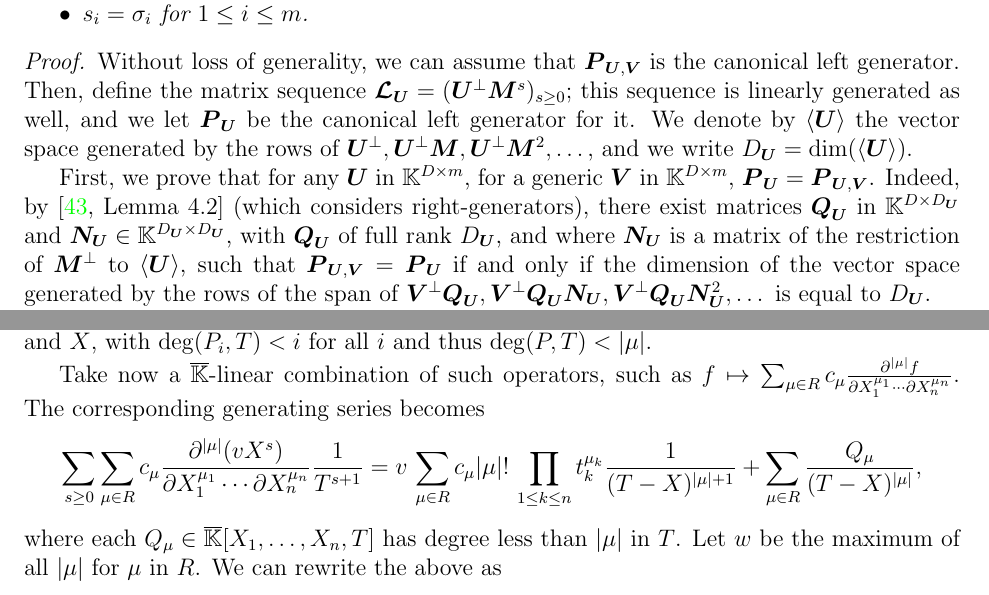
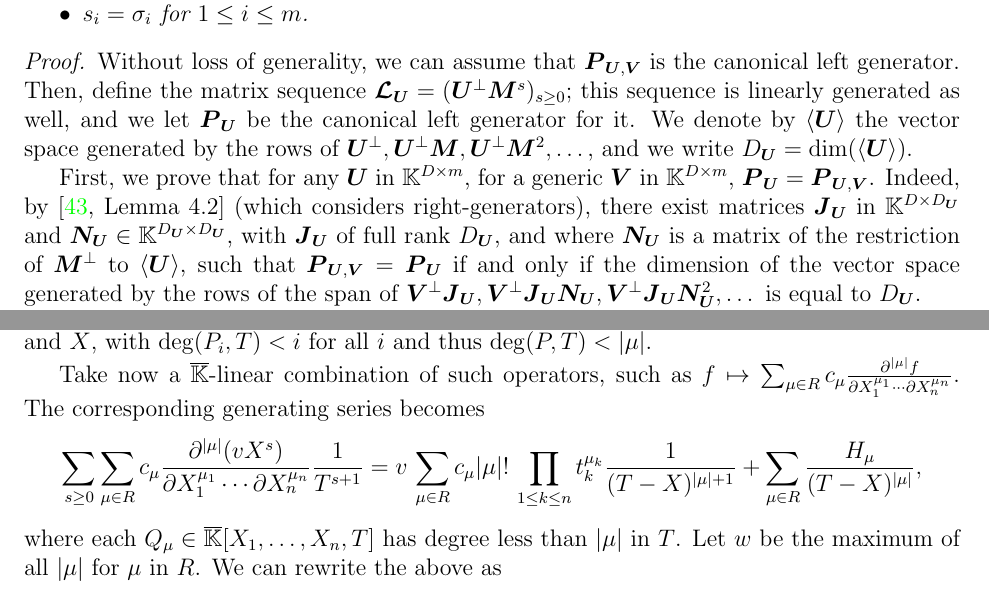
Before and after one commit to ke456/block-sparse-FGLM, a LaTeX thesis (thesis/thesis.tex): two parts of pages 9 and 16 of 37, joined at a grey line, cut so that both start at the same text. Compiled offline with pdfLaTeX.

Commit message:
fixed Q conflict

```diff
--- a/thesis/thesis.tex
+++ b/thesis/thesis.tex
@@ -832,14 +832,14 @@ $\delta = \lceil \nu / m \rceil \le \lceil D / m \rceil$.
   generic $\mV$ in $\K^{D\times m}$,
   $\mat{P}_{\mU}=\mat{P}_{\mU,\mV}$.  Indeed,
   by~\cite[Lemma~4.2]{Villard97a} (which considers right-generators),
-  there exist matrices $\mat{Q}_\mU$ in $\K^{D\times D_\mU}$ and
-  $\mN_\mU \in \K^{D_\mU \times D_\mU}$, with $\mat{Q}_\mU$ of full
+  there exist matrices $\mat{J}_\mU$ in $\K^{D\times D_\mU}$ and
+  $\mN_\mU \in \K^{D_\mU \times D_\mU}$, with $\mat{J}_\mU$ of full
   rank $D_\mU$, and where $\mN_\mU$ is a matrix of the restriction of
   $\mM^\perp$ to $\langle \mU \rangle$, such that
   $\mat{P}_{\mU,\mV}=\mat{P}_{\mU}$ if and only if the dimension of
   the vector space generated by the rows of the span of
-  $\mV^\perp\mat{Q}_\mU, \mV^\perp \mat{Q}_\mU \mN_\mU, \mV^\perp
-  \mat{Q}_\mU \mN_\mU^2,\dots$ is equal to $D_\mU$.
+  $\mV^\perp\mat{J}_\mU, \mV^\perp \mat{J}_\mU \mN_\mU, \mV^\perp
+  \mat{J}_\mU \mN_\mU^2,\dots$ is equal to $D_\mU$.
 %% , with $\mB_\mV=\mM^\perp_\mV$
   %% and $\mZ=\mat{P}_\mV^\perp \mU \in \K^{D_\mV \times m}$.
 
@@ -1302,7 +1302,7 @@ section of this paper.
       \lf^s )} {\partial X_1^{\mu_1} \cdots \partial X_n^{\mu_n}}
     \frac{1}{T^{s+1}} &= v\,\sum_{\mu \in R} c_\mu |\mu|!\, \prod_{1
       \le k \le n} t_k^{\mu_k} \frac {1}{(T-\lf )^{|\mu|+1}} +\sum_{\mu
-      \in R} \frac{\sqfree_\mu}{(T-\lf)^{|\mu|}},
+      \in R} \frac{H_\mu}{(T-\lf)^{|\mu|}},
   \end{align*}
   where each $\sqfree_\mu \in \Kbar[X_1,\dots,X_n,T]$ has degree less than
   $|\mu|$ in $T$.  Let $w$ be the maximum of all $|\mu|$ for $\mu$ in
```
Also changed, not shown: thesis/thesis.tex (8 more changed lines).
